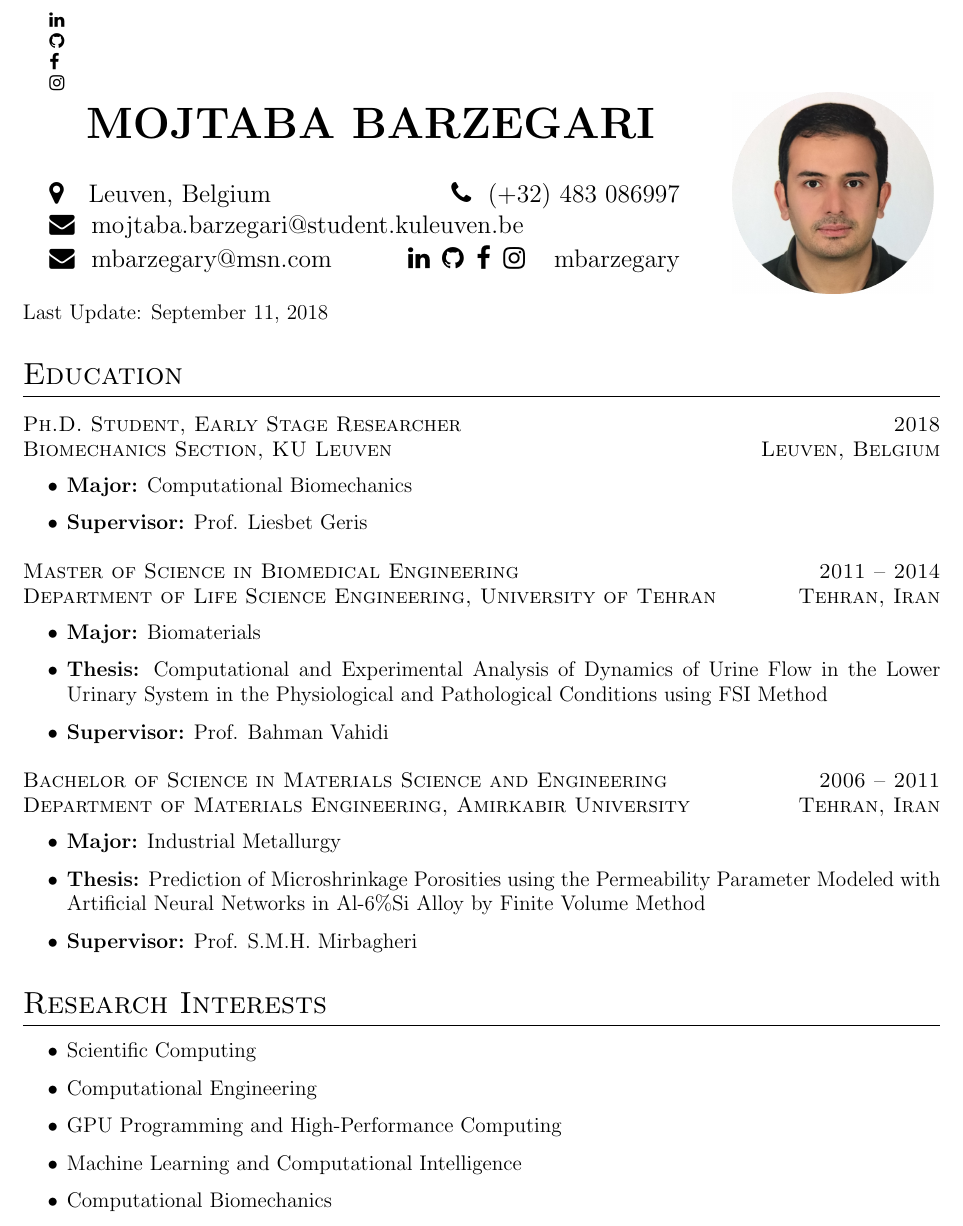
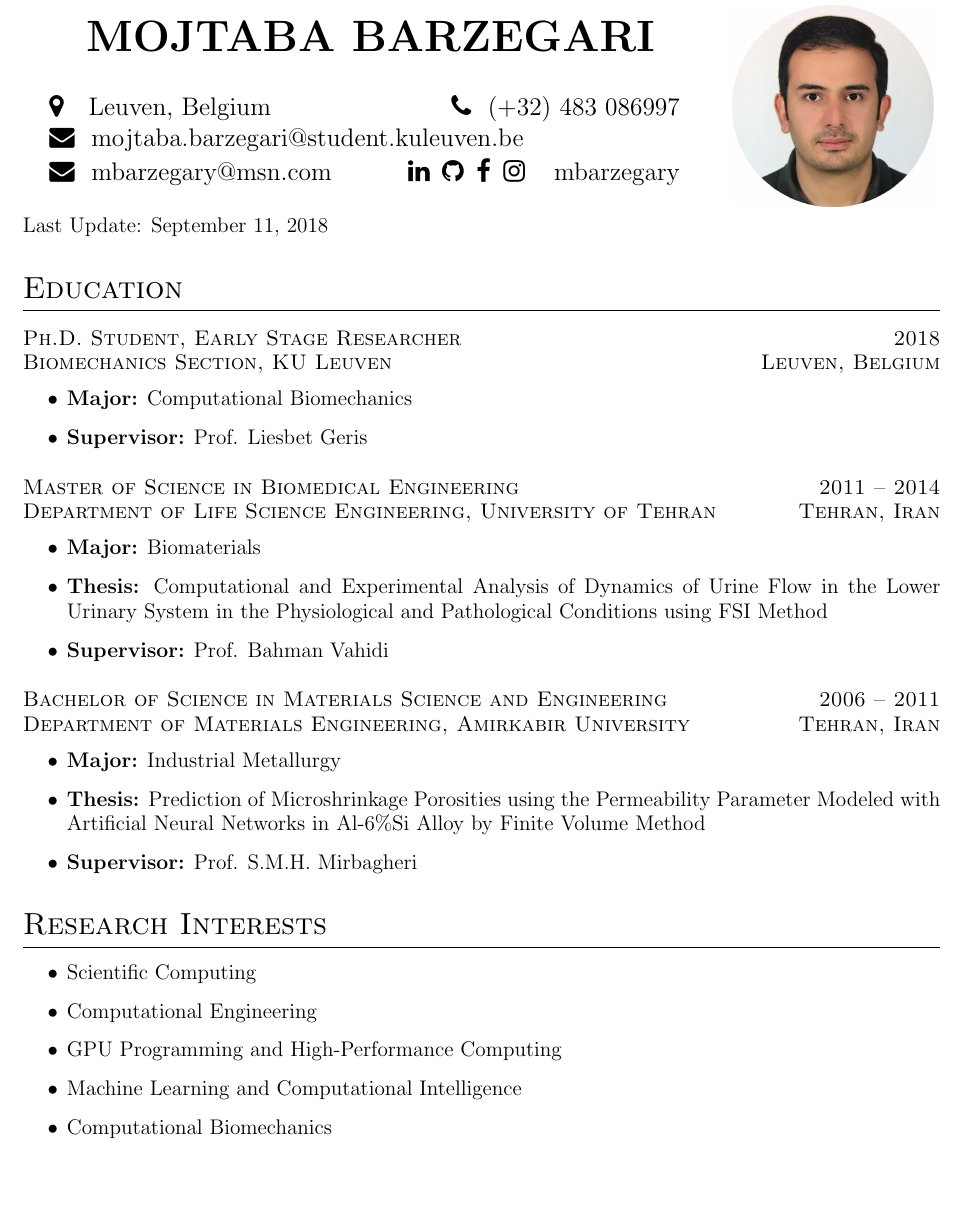
Before and after one commit to mbarzegary/MyCV, a LaTeX CV (main.tex, which reads cv.cls): part of page 1 of 6, cut at the place of the change, the shorter picture padded with empty space. Compiled offline with pdfLaTeX.

Commit message:
fix undefined sequence problem

```diff
--- a/cv.cls
+++ b/cv.cls
@@ -22,6 +22,7 @@
 \definecolor{linkcolour}{rgb}{0,0.2,0.6}
 \hypersetup{colorlinks,breaklinks,urlcolor=linkcolour, linkcolor=linkcolour}
 
+\providecommand{\faInstagram}{}
 
 \titleformat{\section}
   {\LARGE\scshape\raggedright}
--- a/main.tex
+++ b/main.tex
@@ -1,13 +1,6 @@
 \documentclass{cv}
 
 \begin{document}
-\faLinkedin
-
-\faGithub
-
-\faFacebook
-
-\faInstagram
 
 \cvheader{
 \name{Mojtaba Barzegari}
```
Also changed, not shown: main.pdf.
